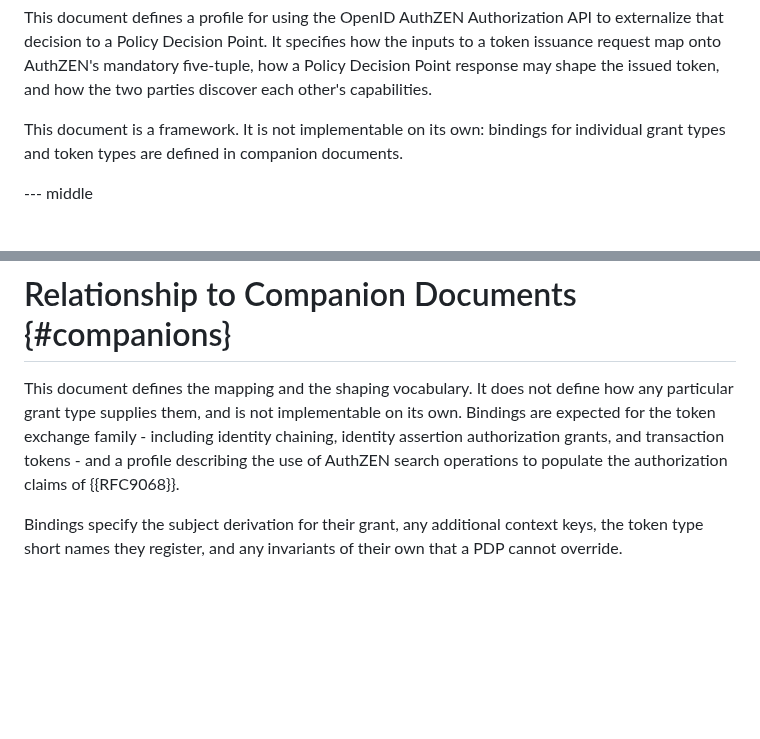
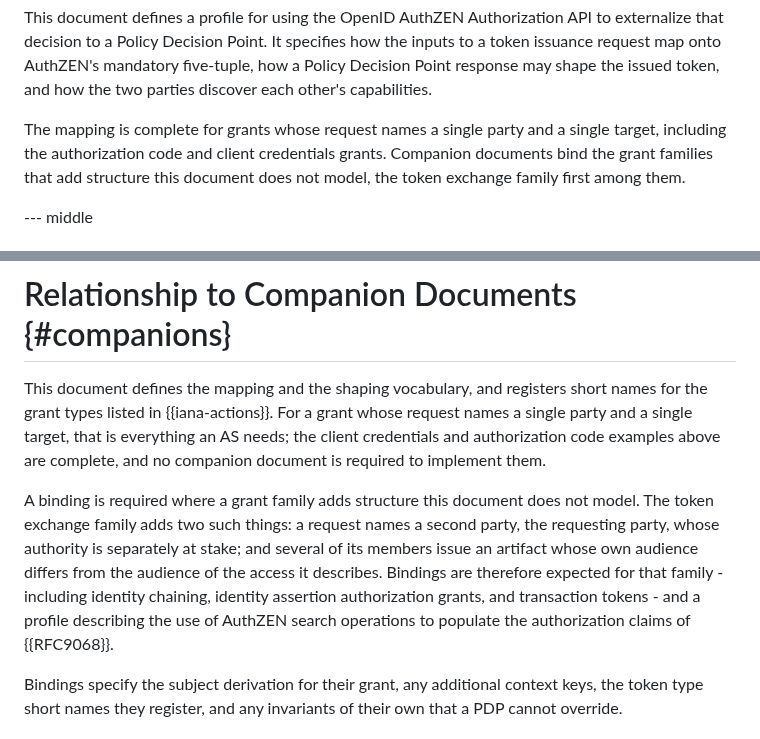
Before and after one commit to ogazitt/oauth-authzen, a Markdown page: draft-gazitt-oauth-authzen-issuance.md, 2 parts joined by grey strips. Rendered like a GitHub page; blank space fills up the shorter version.

Commit message:
Stop understating the framework: it is implementable on its own
It registers grant short names for authorization code, client credentials,
refresh and the assertion grants, derives every five-tuple field, and works
two grants end to end in the examples. An implementer targeting those grants
needs no companion document. Replace the blanket disclaimer with the actual
criterion: a binding is needed where a grant family adds structure the
framework does not model, which for token exchange means a second party and,
in some members, a second level of target.

Co-Authored-By: Claude Opus 4.7 <noreply@anthropic.com>

```diff
--- a/draft-gazitt-oauth-authzen-issuance.md
+++ b/draft-gazitt-oauth-authzen-issuance.md
@@ -87,9 +87,10 @@ how the inputs to a token issuance request map onto AuthZEN's mandatory
 five-tuple, how a Policy Decision Point response may shape the issued token,
 and how the two parties discover each other's capabilities.
 
-This document is a framework. It is not implementable on its own: bindings
-for individual grant types and token types are defined in companion
-documents.
+The mapping is complete for grants whose request names a single party and a
+single target, including the authorization code and client credentials
+grants. Companion documents bind the grant families that add structure this
+document does not model, the token exchange family first among them.
 
 --- middle
 
@@ -943,12 +944,20 @@ Access Evaluations API: the payload is a bare evaluation with no
 
 # Relationship to Companion Documents {#companions}
 
-This document defines the mapping and the shaping vocabulary. It does not
-define how any particular grant type supplies them, and is not implementable
-on its own. Bindings are expected for the token exchange family - including
-identity chaining, identity assertion authorization grants, and transaction
-tokens - and a profile describing the use of AuthZEN search operations to
-populate the authorization claims of {{RFC9068}}.
+This document defines the mapping and the shaping vocabulary, and registers
+short names for the grant types listed in {{iana-actions}}. For a grant whose
+request names a single party and a single target, that is everything an AS
+needs; the client credentials and authorization code examples above are
+complete, and no companion document is required to implement them.
+
+A binding is required where a grant family adds structure this document does
+not model. The token exchange family adds two such things: a request names a
+second party, the requesting party, whose authority is separately at stake;
+and several of its members issue an artifact whose own audience differs from
+the audience of the access it describes. Bindings are therefore expected for
+that family - including identity chaining, identity assertion authorization
+grants, and transaction tokens - and a profile describing the use of AuthZEN
+search operations to populate the authorization claims of {{RFC9068}}.
 
 Bindings specify the subject derivation for their grant, any additional
 context keys, the token type short names they register, and any invariants
```
Also changed, not shown: draft-gazitt-oauth-authzen-token-exchange.md (+5 -3 lines).
